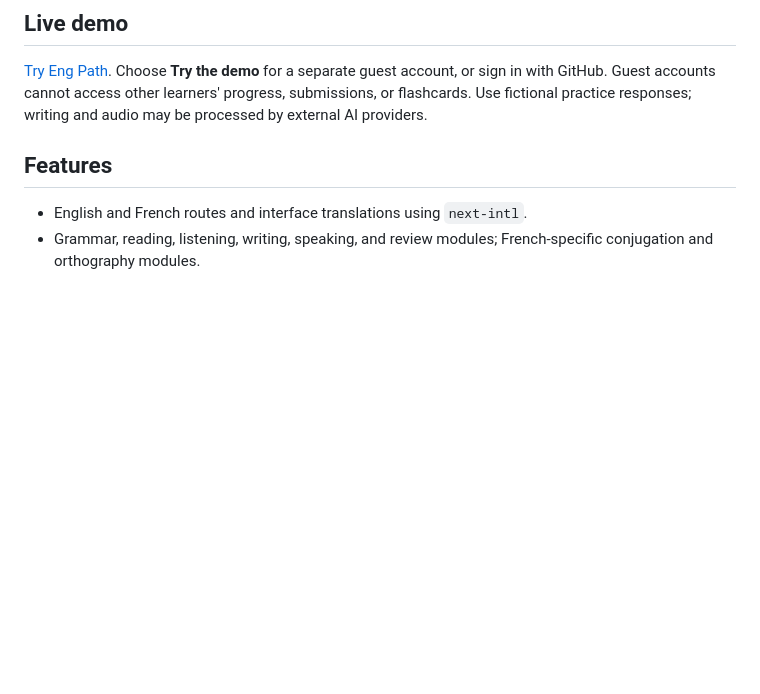
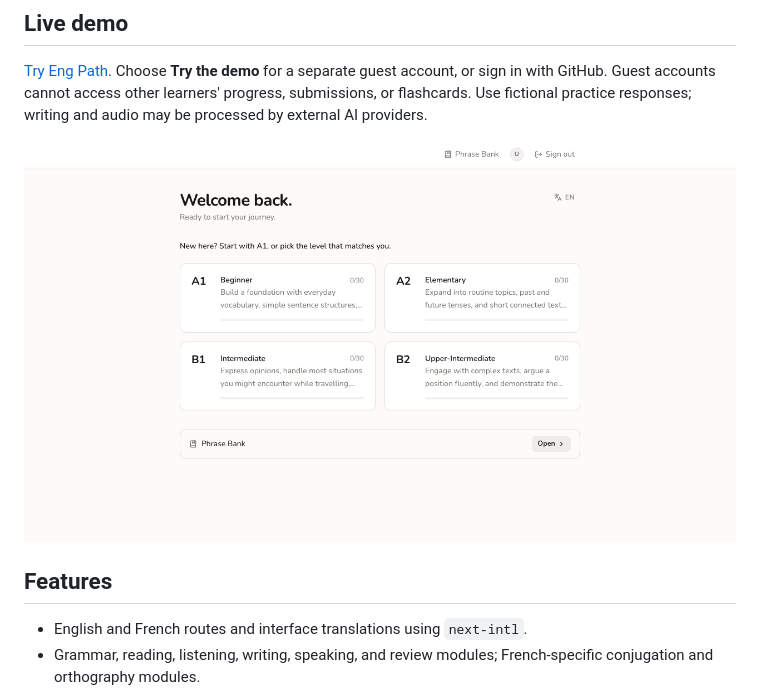
Before and after one commit to mohamed-abdelahi-haibelty/eng-path, a Markdown page: README.md, the part around the change. GitHub-like rendering; pictures changed too: assets/demo.png (added); blank space fills up the shorter version.

Commit message:
docs: show the live guest learning dashboard

```diff
--- a/README.md
+++ b/README.md
@@ -5,6 +5,8 @@ An English and French learning application built with Next.js 16, React 19, Type
 ## Live demo
 
 [Try Eng Path](https://grasp-lng.vercel.app). Choose **Try the demo** for a separate guest account, or sign in with GitHub. Guest accounts cannot access other learners' progress, submissions, or flashcards. Use fictional practice responses; writing and audio may be processed by external AI providers.
+
+![Fresh guest learning dashboard](assets/demo.png)
 
 ## Features
 
```
